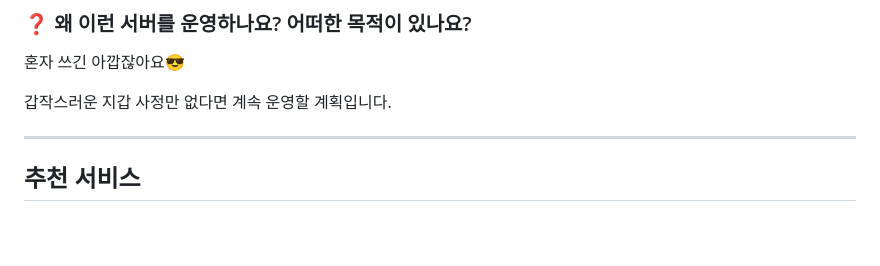
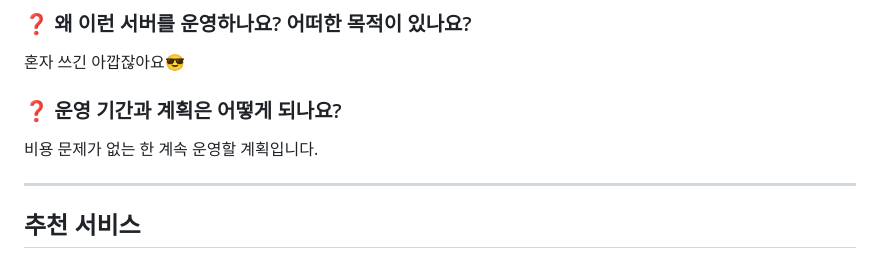
Before and after one commit to onetwohour/OnetDNS, a Markdown page: README.md, the part around the change. GitHub-like rendering; blank space fills up the shorter version.

```diff
--- a/README.md
+++ b/README.md
@@ -212,7 +212,9 @@ OnetDNS는 **완전히 독립적인 DNS 서비스**입니다. 사용자의 질
 
 혼자 쓰긴 아깝잖아요😎
 
-갑작스러운 지갑 사정만 없다면 계속 운영할 계획입니다.
+### ❓ 운영 기간과 계획은 어떻게 되나요?
+
+비용 문제가 없는 한 계속 운영할 계획입니다.
 
 ---
 
```
